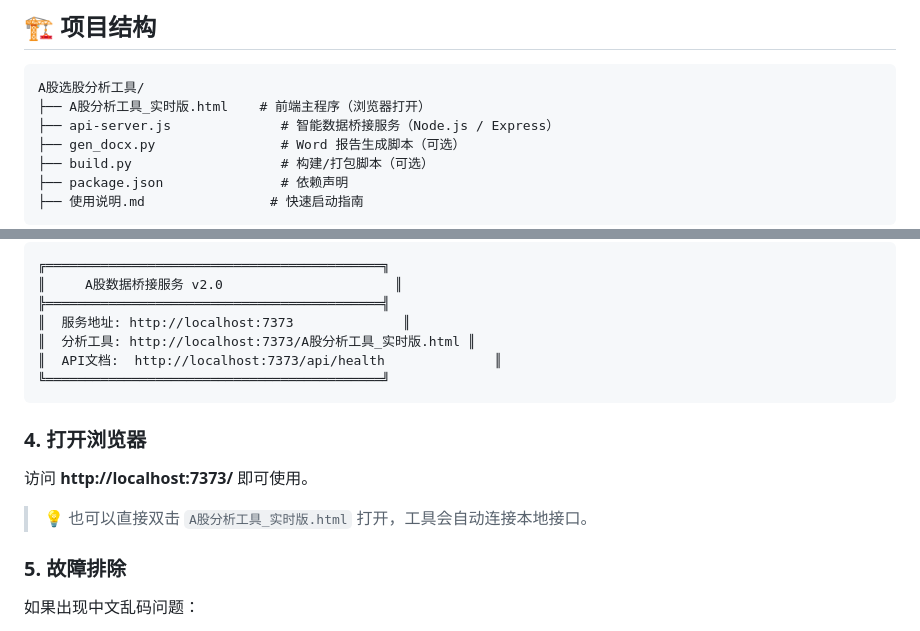
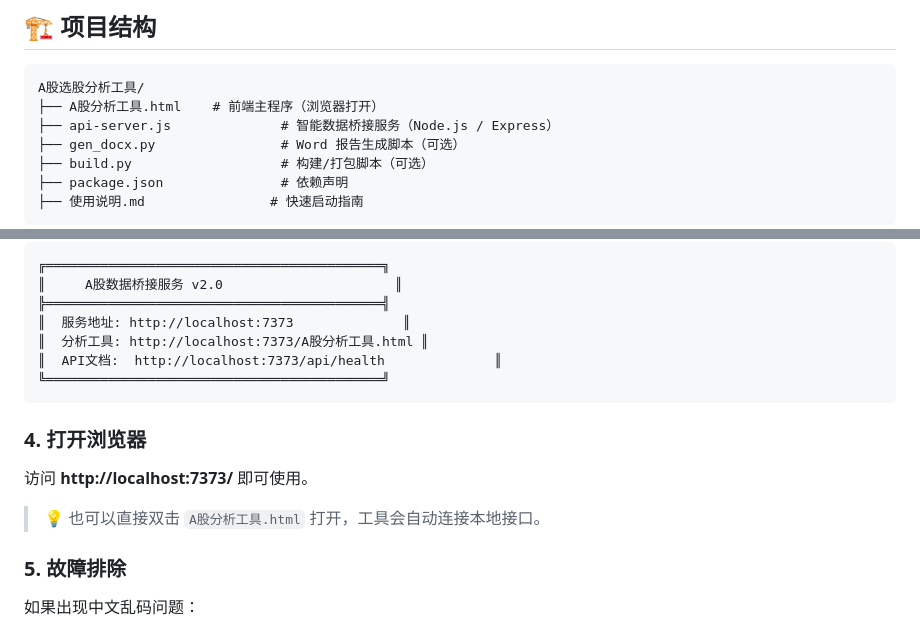
Before and after one commit to Jing-8866/a_stock, a Markdown page: README.md, 2 parts joined by grey strips. Drawn GitHub-style.

Commit message:
modified

````diff
--- a/README.md
+++ b/README.md
@@ -53,7 +53,7 @@
 
 ```
 A股选股分析工具/
-├── A股分析工具_实时版.html    # 前端主程序（浏览器打开）
+├── A股分析工具.html    # 前端主程序（浏览器打开）
 ├── api-server.js              # 智能数据桥接服务（Node.js / Express）
 ├── gen_docx.py                # Word 报告生成脚本（可选）
 ├── build.py                   # 构建/打包脚本（可选）
@@ -87,7 +87,7 @@ node api-server.js
 ║     A股数据桥接服务 v2.0                      ║
 ╠═══════════════════════════════════════════╣
 ║  服务地址: http://localhost:7373              ║
-║  分析工具: http://localhost:7373/A股分析工具_实时版.html ║
+║  分析工具: http://localhost:7373/A股分析工具.html ║
 ║  API文档:  http://localhost:7373/api/health              ║
 ╚═══════════════════════════════════════════╝
 ```
@@ -96,7 +96,7 @@ node api-server.js
 
 访问 **http://localhost:7373/** 即可使用。
 
-> 💡 也可以直接双击 `A股分析工具_实时版.html` 打开，工具会自动连接本地接口。
+> 💡 也可以直接双击 `A股分析工具.html` 打开，工具会自动连接本地接口。
 
 ### 5. 故障排除
 
````
